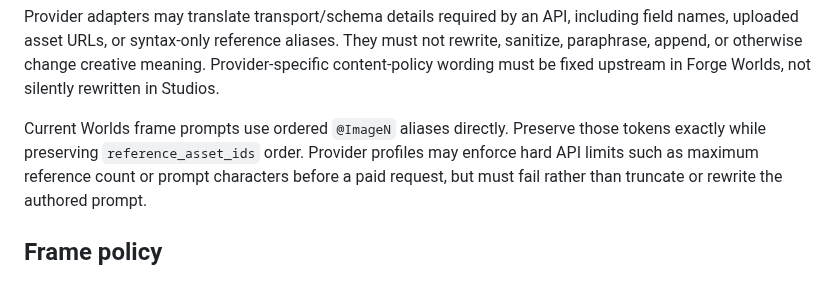
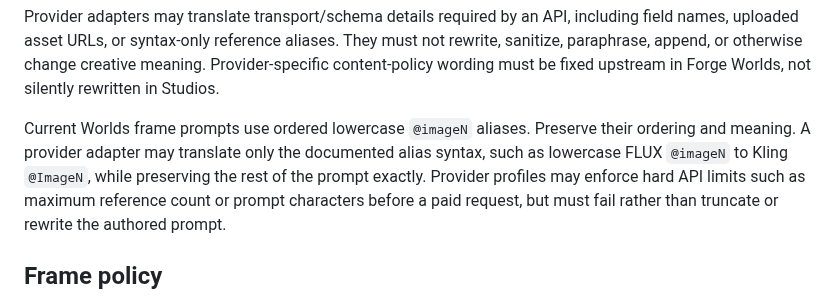
Before and after one commit to AgenticForge-Labs/forge-studios, a Markdown page: AGENTS.md, the part around the change. GitHub-like rendering.

Commit message:
Clarify syntax-only alias translation

```diff
--- a/AGENTS.md
+++ b/AGENTS.md
@@ -98,8 +98,10 @@ sanitize, paraphrase, append, or otherwise change creative meaning. Provider-spe
 content-policy wording must be fixed upstream in Forge Worlds, not silently rewritten in
 Studios.
 
-Current Worlds frame prompts use ordered `@ImageN` aliases directly. Preserve those
-tokens exactly while preserving `reference_asset_ids` order. Provider profiles may
+Current Worlds frame prompts use ordered lowercase `@imageN` aliases. Preserve their
+ordering and meaning. A provider adapter may translate only the documented alias syntax,
+such as lowercase FLUX `@imageN` to Kling `@ImageN`, while preserving the rest of the
+prompt exactly. Provider profiles may
 enforce hard API limits such as maximum reference count or prompt characters before a
 paid request, but must fail rather than truncate or rewrite the authored prompt.
 
```
